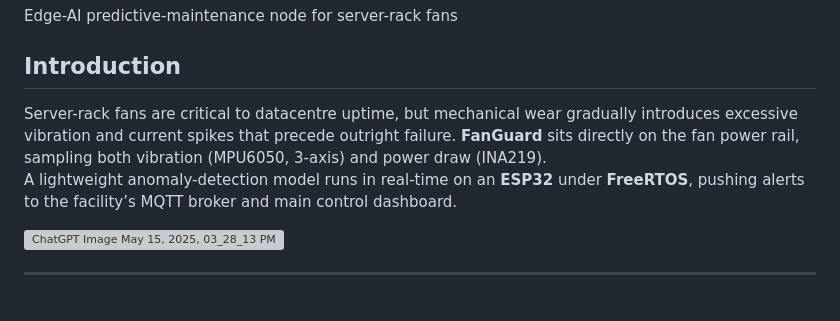
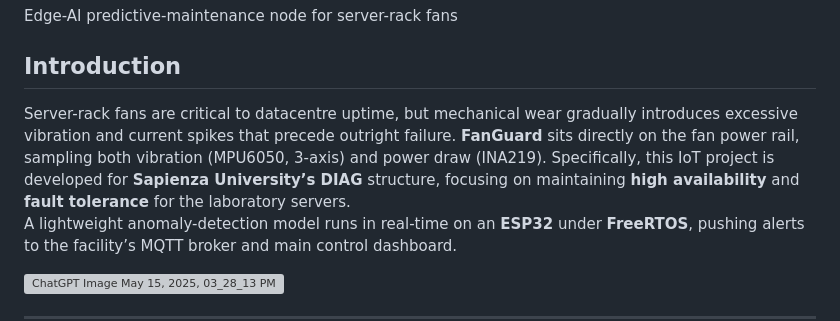
Before and after one commit to afk-codze/FanGuard-Analytics, a Markdown page: README.md, the part around the change. GitHub-like rendering; blank space fills up the shorter version; grey boxes are pictures that could not be loaded.

```diff
--- a/README.md
+++ b/README.md
@@ -2,7 +2,7 @@
 Edge-AI predictive-maintenance node for server-rack fans
 
 ## Introduction
-Server-rack fans are critical to datacentre uptime, but mechanical wear gradually introduces excessive vibration and current spikes that precede outright failure. **FanGuard** sits directly on the fan power rail, sampling both vibration (MPU6050, 3-axis) and power draw (INA219).
+Server-rack fans are critical to datacentre uptime, but mechanical wear gradually introduces excessive vibration and current spikes that precede outright failure. **FanGuard** sits directly on the fan power rail, sampling both vibration (MPU6050, 3-axis) and power draw (INA219). Specifically, this IoT project is developed for **Sapienza University’s DIAG** structure, focusing on maintaining **high availability** and **fault tolerance** for the laboratory servers.
 A lightweight anomaly-detection model runs in real-time on an **ESP32** under **FreeRTOS**, pushing alerts to the facility’s MQTT broker and main control dashboard.
 
 ![ChatGPT Image May 15, 2025, 03_28_13 PM](https://github.com/user-attachments/assets/df8f4223-56ef-4024-b31e-7067eb2008d1)
```
